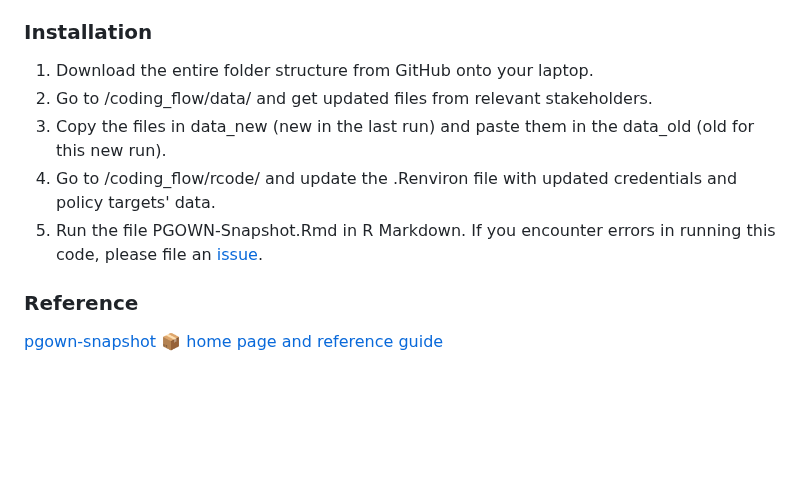
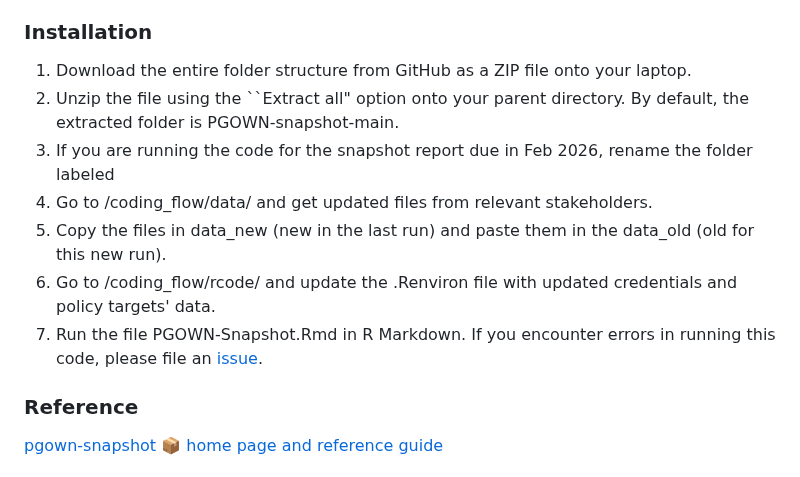
Before and after one commit to bcgov/PGOWN-snapshot, a Markdown page: README.md, the part around the change. GitHub-like rendering; blank space fills up the shorter version.

```diff
--- a/README.md
+++ b/README.md
@@ -38,11 +38,13 @@ rcode: contains the R Markdown file that needs to be run to generate the output
 
 ### Installation
 
-1. Download the entire folder structure from GitHub onto your laptop.
-2. Go to /coding_flow/data/ and get updated files from relevant stakeholders.
-3. Copy the files in data_new (new in the last run) and paste them in the data_old (old for this new run).
-4. Go to /coding_flow/rcode/ and update the .Renviron file with updated credentials and policy targets' data.
-5. Run the file PGOWN-Snapshot.Rmd in R Markdown. If you encounter errors in running this code, please file an [issue](https://github.com/bcgov/PGOWN-snapshot/issues/).
+1. Download the entire folder structure from GitHub as a ZIP file onto your laptop.
+2. Unzip the file using the ``Extract all" option onto your parent directory. By default, the extracted folder is PGOWN-snapshot-main.
+3. If you are running the code for the snapshot report due in Feb 2026, rename the folder labeled
+4. Go to /coding_flow/data/ and get updated files from relevant stakeholders.
+5. Copy the files in data_new (new in the last run) and paste them in the data_old (old for this new run).
+6. Go to /coding_flow/rcode/ and update the .Renviron file with updated credentials and policy targets' data.
+7. Run the file PGOWN-Snapshot.Rmd in R Markdown. If you encounter errors in running this code, please file an [issue](https://github.com/bcgov/PGOWN-snapshot/issues/).
 
 ### Reference
 
```
